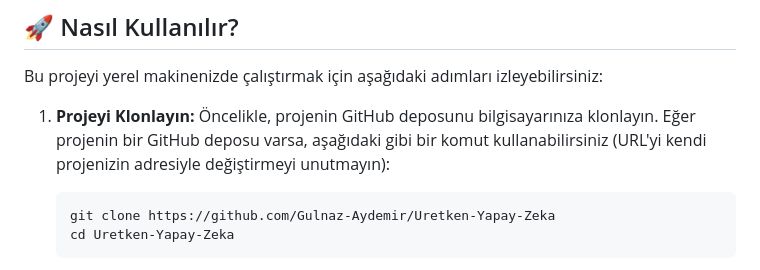
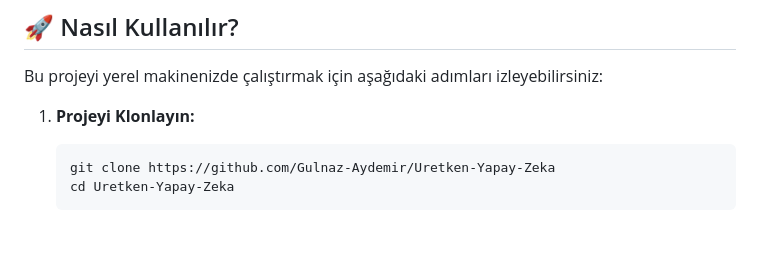
Before and after one commit to Gulnaz-Aydemir/Uretken-Yapay-Zeka, a Markdown page: README.md, the part around the change. Rendered like a GitHub page; blank space fills up the shorter version.

````diff
--- a/README.md
+++ b/README.md
@@ -41,7 +41,6 @@ Amaç; yaratıcı yazarlar, müzisyenler ve içerik üreticileri gibi kullanıc
 Bu projeyi yerel makinenizde çalıştırmak için aşağıdaki adımları izleyebilirsiniz:
 
 1.  **Projeyi Klonlayın:**
-    Öncelikle, projenin GitHub deposunu bilgisayarınıza klonlayın. Eğer projenin bir GitHub deposu varsa, aşağıdaki gibi bir komut kullanabilirsiniz (URL'yi kendi projenizin adresiyle değiştirmeyi unutmayın):
     ```bash
     git clone https://github.com/Gulnaz-Aydemir/Uretken-Yapay-Zeka
     cd Uretken-Yapay-Zeka
````
